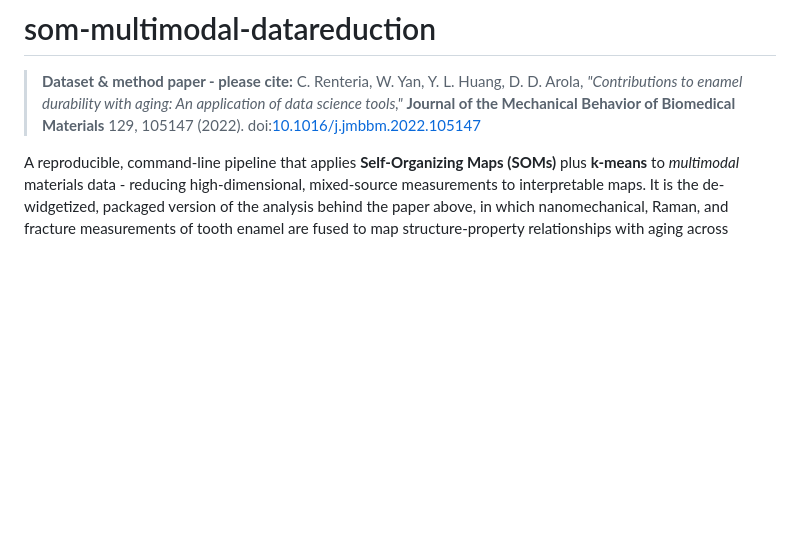
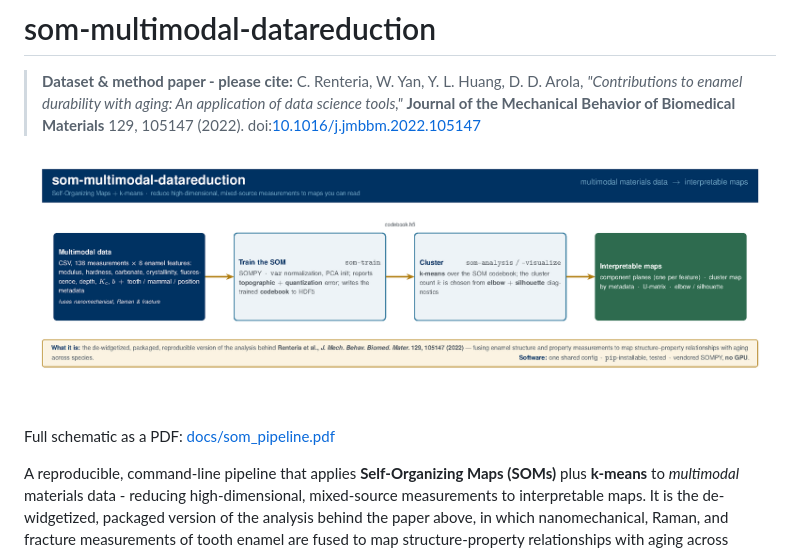
Before and after one commit to crentb/som-multimodal-datareduction, a Markdown page: README.md, the part around the change. Rendered like a GitHub page; pictures changed too: docs/figures/som_pipeline.png (added); blank space fills up the shorter version.

Commit message:
docs: add pipeline flow schematic as README hero + PDF

```diff
--- a/README.md
+++ b/README.md
@@ -5,6 +5,10 @@
 > with aging: An application of data science tools,"* **Journal of the Mechanical
 > Behavior of Biomedical Materials** 129, 105147 (2022).
 > doi:[10.1016/j.jmbbm.2022.105147](https://doi.org/10.1016/j.jmbbm.2022.105147)
+
+![som-multimodal-datareduction: from multimodal materials data to interpretable maps](docs/figures/som_pipeline.png)
+
+Full schematic as a PDF: [docs/som_pipeline.pdf](docs/som_pipeline.pdf)
 
 A reproducible, command-line pipeline that applies **Self-Organizing Maps (SOMs)** plus
 **k-means** to *multimodal* materials data - reducing high-dimensional, mixed-source
```
Also changed, not shown: 1 other file.
